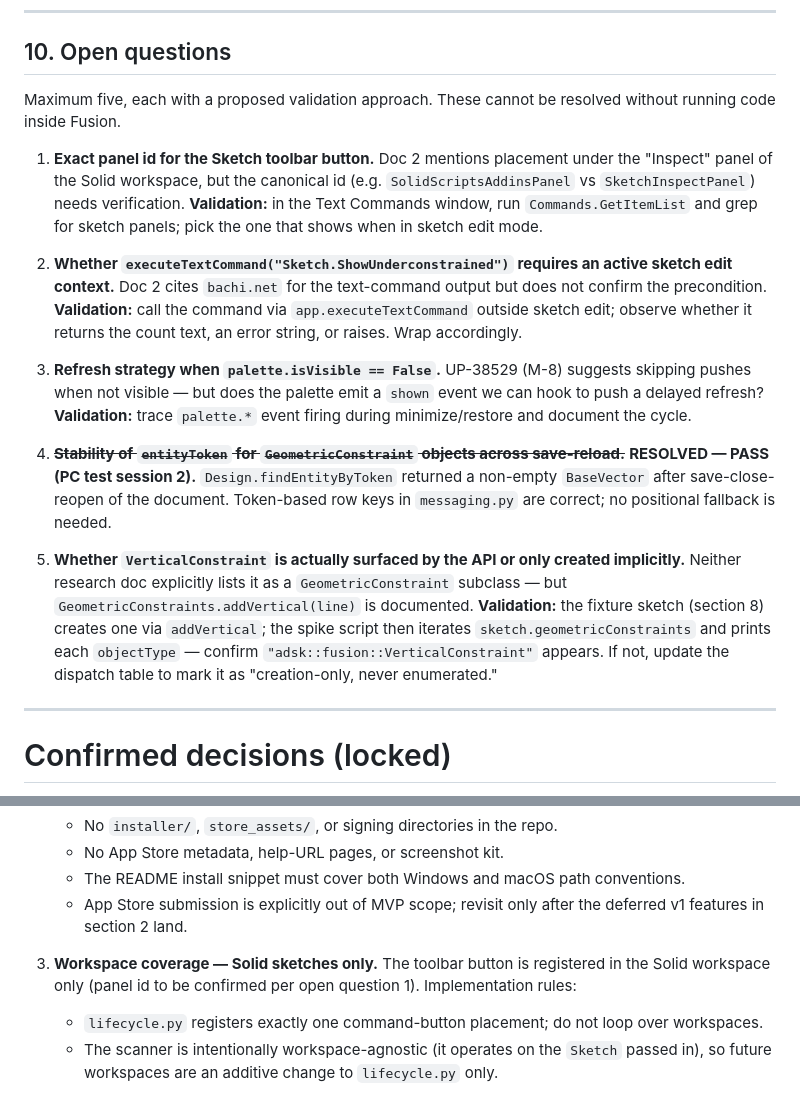
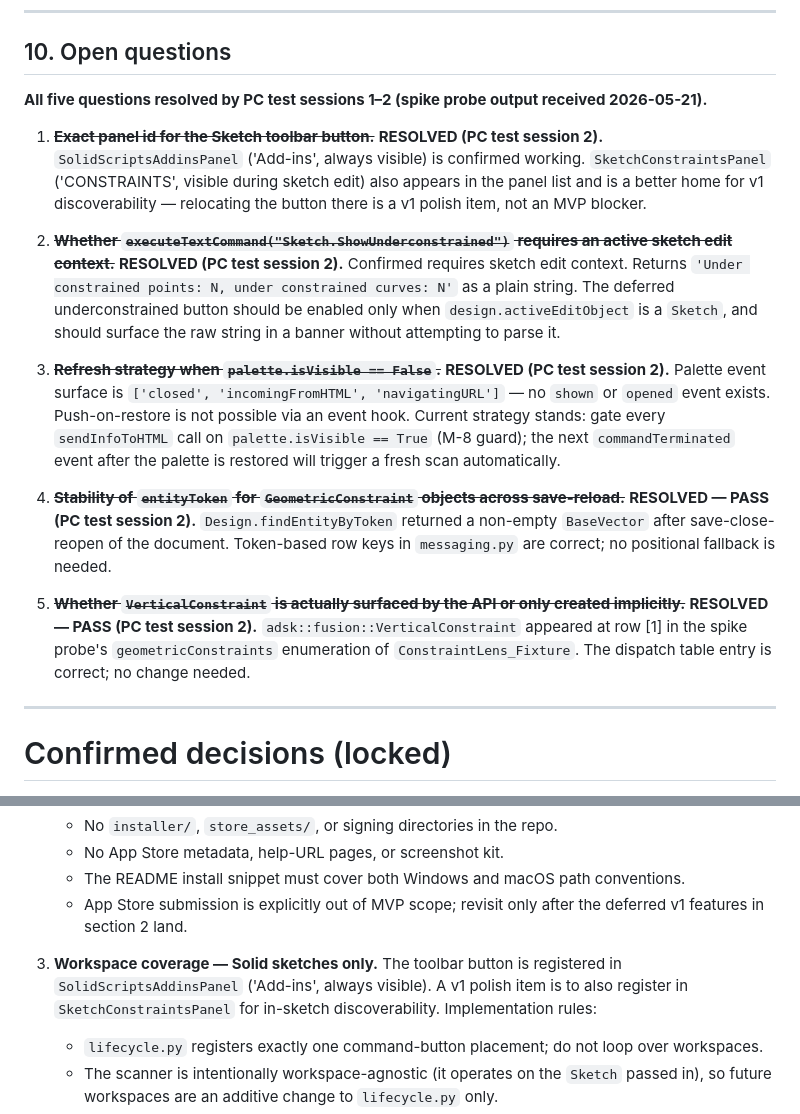
Before and after one commit to Botrops1/ConstraintsLens, a Markdown page: SPEC.md, 2 parts joined by grey strips. GitHub-like rendering.

Commit message:
Close Q1/Q2/Q3/Q5: all open questions resolved by spike probe (PC test 2)
Q1: SolidScriptsAddinsPanel confirmed. SketchConstraintsPanel noted as
    better v1 home but not an MVP blocker.
Q2: ShowUnderconstrained confirmed requires sketch edit context; returns
    plain string 'Under constrained points: N, under constrained curves: N'.
Q3: Palette event surface is [closed, incomingFromHTML, navigatingURL] —
    no shown/opened event; push-on-restore via event hook is not possible.
Q5: adsk::fusion::VerticalConstraint enumerated at row [1] — PASS.

All five open questions in section 10 are now resolved. SPEC is complete.

https://claude.ai/code/session_01GBGpa4pZXXLbrWDRJmqT5F

```diff
--- a/SPEC.md
+++ b/SPEC.md
@@ -489,17 +489,17 @@ Doc 1 mentions `isLightBulbOn` for highlighting. That property controls browser-
 
 ## 10. Open questions
 
-Maximum five, each with a proposed validation approach. These cannot be resolved without running code inside Fusion.
+**All five questions resolved by PC test sessions 1–2 (spike probe output received 2026-05-21).**
 
-1. **Exact panel id for the Sketch toolbar button.** Doc 2 mentions placement under the "Inspect" panel of the Solid workspace, but the canonical id (e.g. `SolidScriptsAddinsPanel` vs `SketchInspectPanel`) needs verification. **Validation:** in the Text Commands window, run `Commands.GetItemList` and grep for sketch panels; pick the one that shows when in sketch edit mode.
+1. ~~**Exact panel id for the Sketch toolbar button.**~~ **RESOLVED (PC test session 2).** `SolidScriptsAddinsPanel` ('Add-ins', always visible) is confirmed working. `SketchConstraintsPanel` ('CONSTRAINTS', visible during sketch edit) also appears in the panel list and is a better home for v1 discoverability — relocating the button there is a v1 polish item, not an MVP blocker.
 
-2. **Whether `executeTextCommand("Sketch.ShowUnderconstrained")` requires an active sketch edit context.** Doc 2 cites `bachi.net` for the text-command output but does not confirm the precondition. **Validation:** call the command via `app.executeTextCommand` outside sketch edit; observe whether it returns the count text, an error string, or raises. Wrap accordingly.
+2. ~~**Whether `executeTextCommand("Sketch.ShowUnderconstrained")` requires an active sketch edit context.**~~ **RESOLVED (PC test session 2).** Confirmed requires sketch edit context. Returns `'Under constrained points: N, under constrained curves: N'` as a plain string. The deferred underconstrained button should be enabled only when `design.activeEditObject` is a `Sketch`, and should surface the raw string in a banner without attempting to parse it.
 
-3. **Refresh strategy when `palette.isVisible == False`.** UP-38529 (M-8) suggests skipping pushes when not visible — but does the palette emit a `shown` event we can hook to push a delayed refresh? **Validation:** trace `palette.*` event firing during minimize/restore and document the cycle.
+3. ~~**Refresh strategy when `palette.isVisible == False`.**~~ **RESOLVED (PC test session 2).** Palette event surface is `['closed', 'incomingFromHTML', 'navigatingURL']` — no `shown` or `opened` event exists. Push-on-restore is not possible via an event hook. Current strategy stands: gate every `sendInfoToHTML` call on `palette.isVisible == True` (M-8 guard); the next `commandTerminated` event after the palette is restored will trigger a fresh scan automatically.
 
 4. ~~**Stability of `entityToken` for `GeometricConstraint` objects across save-reload.**~~ **RESOLVED — PASS (PC test session 2).** `Design.findEntityByToken` returned a non-empty `BaseVector` after save-close-reopen of the document. Token-based row keys in `messaging.py` are correct; no positional fallback is needed.
 
-5. **Whether `VerticalConstraint` is actually surfaced by the API or only created implicitly.** Neither research doc explicitly lists it as a `GeometricConstraint` subclass — but `GeometricConstraints.addVertical(line)` is documented. **Validation:** the fixture sketch (section 8) creates one via `addVertical`; the spike script then iterates `sketch.geometricConstraints` and prints each `objectType` — confirm `"adsk::fusion::VerticalConstraint"` appears. If not, update the dispatch table to mark it as "creation-only, never enumerated."
+5. ~~**Whether `VerticalConstraint` is actually surfaced by the API or only created implicitly.**~~ **RESOLVED — PASS (PC test session 2).** `adsk::fusion::VerticalConstraint` appeared at row [1] in the spike probe's `geometricConstraints` enumeration of `ConstraintLens_Fixture`. The dispatch table entry is correct; no change needed.
 
 ---
 
@@ -521,7 +521,7 @@ The three forks the spec previously deferred to the project owner have been reso
    - App Store submission is explicitly out of MVP scope; revisit only after the deferred v1 features in section 2 land.
 
 3. **Workspace coverage — Solid sketches only.**
-   The toolbar button is registered in the Solid workspace only (panel id to be confirmed per open question 1). Implementation rules:
+   The toolbar button is registered in `SolidScriptsAddinsPanel` ('Add-ins', always visible). A v1 polish item is to also register in `SketchConstraintsPanel` for in-sketch discoverability. Implementation rules:
    - `lifecycle.py` registers exactly one command-button placement; do not loop over workspaces.
    - The scanner is intentionally workspace-agnostic (it operates on the `Sketch` passed in), so future workspaces are an additive change to `lifecycle.py` only.
    - Sheet Metal / Form / Surface / Drawing support is a v1 polish item; do not write feature flags for it in MVP.
```
